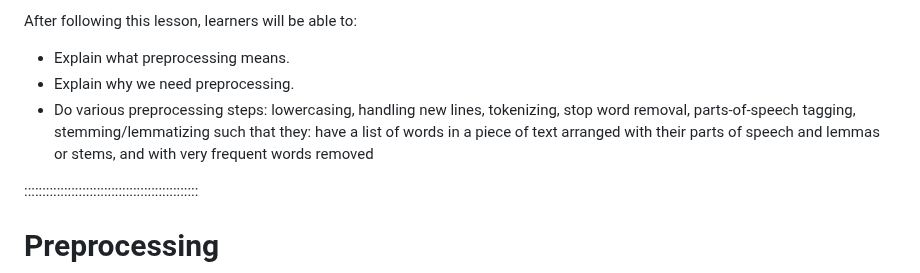
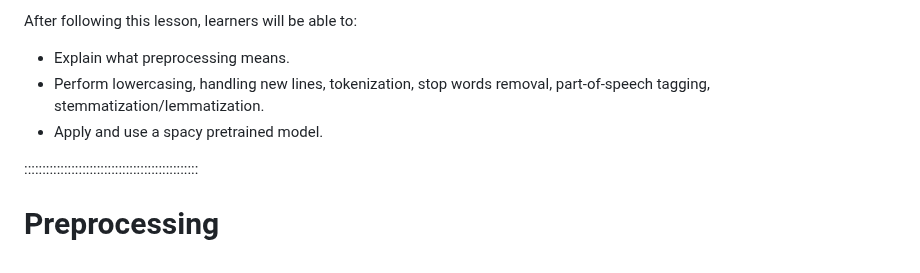
Before and after one commit to esciencecenter-digital-skills/Natural-language-processing, a Markdown page: episodes/episode02.md, the part around the change. GitHub-like rendering.

Commit message:
update objectives

```diff
--- a/episodes/episode02.md
+++ b/episodes/episode02.md
@@ -16,9 +16,8 @@ exercises: 0
 After following this lesson, learners will be able to:
 
 - Explain what preprocessing means.
-- Explain why we need preprocessing.
-- Do various preprocessing steps: lowercasing, handling new lines, tokenizing, stop word removal, parts-of-speech tagging, stemming/lemmatizing such that they:
-have a list of words in a piece of text arranged with their parts of speech and lemmas or stems, and with very frequent words removed
+- Perform lowercasing, handling new lines, tokenization, stop words removal, part-of-speech tagging, stemmatization/lemmatization.
+- Apply and use a spacy pretrained model.
 
 
 ::::::::::::::::::::::::::::::::::::::::::::::::
```
